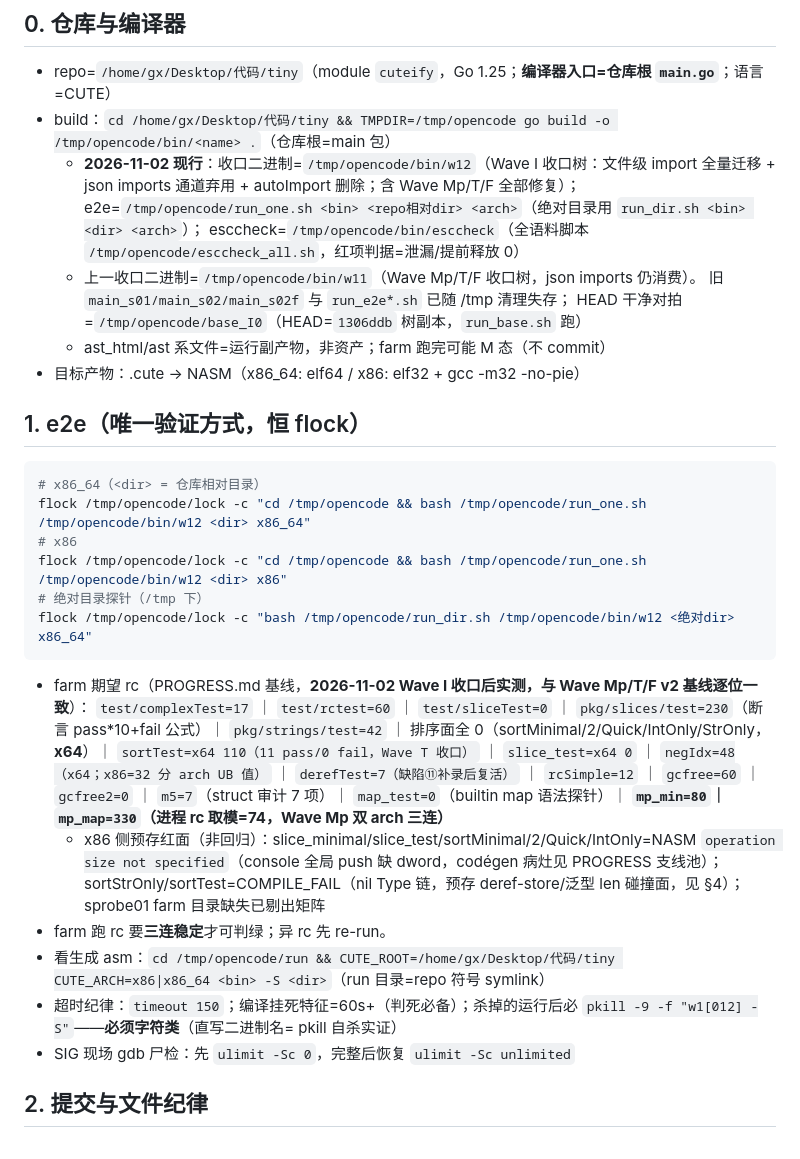
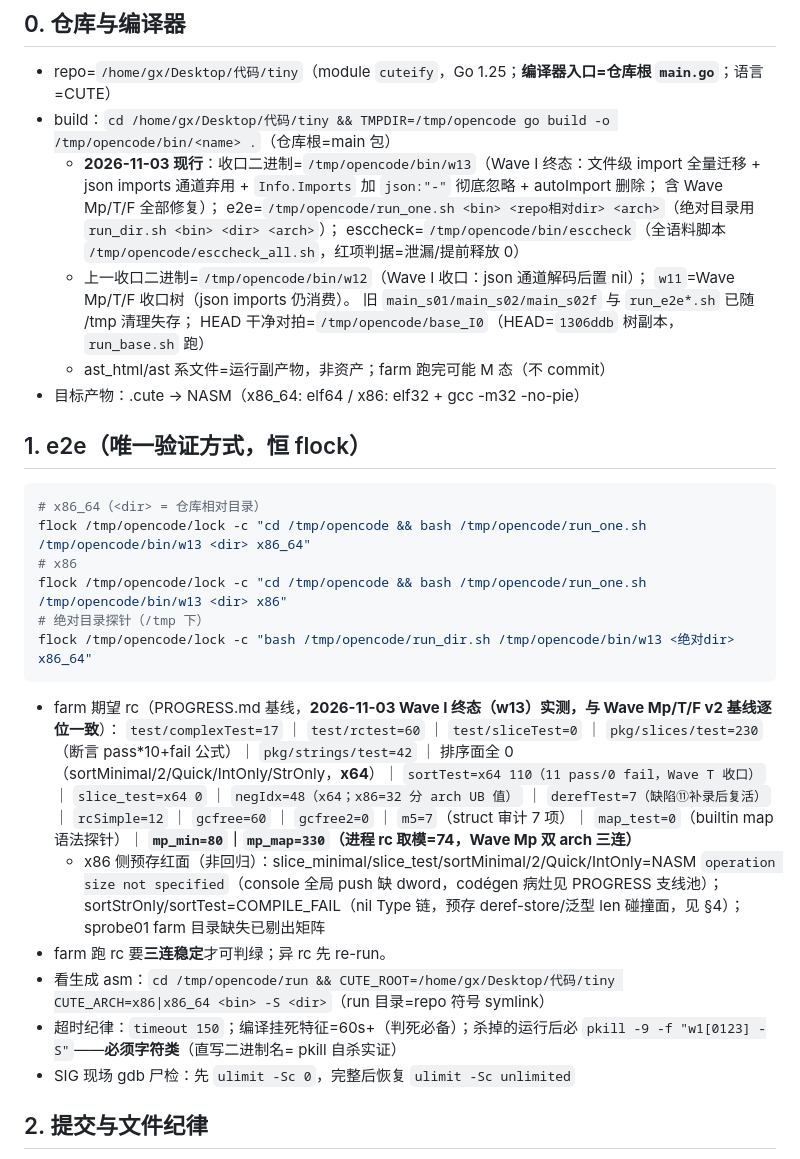
Before and after one commit to Cuteify/tiny, a Markdown page: PROJECT.md, the part around one of its changes. Rendered like a GitHub page.

````diff
--- a/PROJECT.md
+++ b/PROJECT.md
@@ -8,11 +8,13 @@
 ## 0. 仓库与编译器
 - repo=`/home/gx/Desktop/代码/tiny`（module `cuteify`，Go 1.25；**编译器入口=仓库根 `main.go`**；语言=CUTE）
 - build：`cd /home/gx/Desktop/代码/tiny && TMPDIR=/tmp/opencode go build -o /tmp/opencode/bin/<name> .`（仓库根=main 包）
-  - **2026-11-02 现行**：收口二进制=`/tmp/opencode/bin/w12`（Wave I 收口树：文件级 import 全量迁移 +
-    json imports 通道弃用 + autoImport 删除；含 Wave Mp/T/F 全部修复）；
+  - **2026-11-03 现行**：收口二进制=`/tmp/opencode/bin/w13`（Wave I 终态：文件级 import 全量迁移 +
+    json imports 通道弃用 + `Info.Imports` 加 `json:"-"` 彻底忽略 + autoImport 删除；
+    含 Wave Mp/T/F 全部修复）；
     e2e=`/tmp/opencode/run_one.sh <bin> <repo相对dir> <arch>`（绝对目录用 `run_dir.sh <bin> <dir> <arch>`）；
     esccheck=`/tmp/opencode/bin/esccheck`（全语料脚本 `/tmp/opencode/esccheck_all.sh`，红项判据=泄漏/提前释放 0）
-  - 上一收口二进制=`/tmp/opencode/bin/w11`（Wave Mp/T/F 收口树，json imports 仍消费）。
+  - 上一收口二进制=`/tmp/opencode/bin/w12`（Wave I 收口：json 通道解码后置 nil）；
+    `w11`=Wave Mp/T/F 收口树（json imports 仍消费）。
     旧 `main_s01/main_s02/main_s02f` 与 `run_e2e*.sh` 已随 /tmp 清理失存；
     HEAD 干净对拍=`/tmp/opencode/base_I0`（HEAD=`1306ddb` 树副本，`run_base.sh` 跑）
   - ast_html/ast 系文件=运行副产物，非资产；farm 跑完可能 M 态（不 commit）
@@ -21,20 +23,20 @@
 ## 1. e2e（唯一验证方式，恒 flock）
 ```bash
 # x86_64（<dir> = 仓库相对目录）
-flock /tmp/opencode/lock -c "cd /tmp/opencode && bash /tmp/opencode/run_one.sh /tmp/opencode/bin/w12 <dir> x86_64"
+flock /tmp/opencode/lock -c "cd /tmp/opencode && bash /tmp/opencode/run_one.sh /tmp/opencode/bin/w13 <dir> x86_64"
 # x86
-flock /tmp/opencode/lock -c "cd /tmp/opencode && bash /tmp/opencode/run_one.sh /tmp/opencode/bin/w12 <dir> x86"
+flock /tmp/opencode/lock -c "cd /tmp/opencode && bash /tmp/opencode/run_one.sh /tmp/opencode/bin/w13 <dir> x86"
 # 绝对目录探针（/tmp 下）
-flock /tmp/opencode/lock -c "bash /tmp/opencode/run_dir.sh /tmp/opencode/bin/w12 <绝对dir> x86_64"
+flock /tmp/opencode/lock -c "bash /tmp/opencode/run_dir.sh /tmp/opencode/bin/w13 <绝对dir> x86_64"
 ```
-- farm 期望 rc（PROGRESS.md 基线，**2026-11-02 Wave I 收口后实测，与 Wave Mp/T/F v2 基线逐位一致**）：
+- farm 期望 rc（PROGRESS.md 基线，**2026-11-03 Wave I 终态（w13）实测，与 Wave Mp/T/F v2 基线逐位一致**）：
   `test/complexTest=17` ｜ `test/rctest=60` ｜ `test/sliceTest=0` ｜
   `pkg/slices/test=230`（断言 pass*10+fail 公式）｜ `pkg/strings/test=42` ｜
   排序面全 0（sortMinimal/2/Quick/IntOnly/StrOnly，**x64**）｜ `sortTest=x64 110（11 pass/0 fail，Wave T 收口）` ｜ `slice_test=x64 0` ｜ `negIdx=48（x64；x86=32 分 arch UB 值）` ｜ `derefTest=7（缺陷⑪补录后复活）` ｜ `rcSimple=12` ｜ `gcfree=60` ｜ `gcfree2=0` ｜ `m5=7`（struct 审计 7 项）｜ `map_test=0`（builtin map 语法探针）｜ **`mp_min=80`｜`mp_map=330`（进程 rc 取模=74，Wave Mp 双 arch 三连）**
   - x86 侧预存红面（非回归）：slice_minimal/slice_test/sortMinimal/2/Quick/IntOnly=NASM `operation size not specified`（console 全局 push 缺 dword，codégen 病灶见 PROGRESS 支线池）；sortStrOnly/sortTest=COMPILE_FAIL（nil Type 链，预存 deref-store/泛型 len 碰撞面，见 §4）；sprobe01 farm 目录缺失已剔出矩阵
 - farm 跑 rc 要**三连稳定**才可判绿；异 rc 先 re-run。
 - 看生成 asm：`cd /tmp/opencode/run && CUTE_ROOT=/home/gx/Desktop/代码/tiny CUTE_ARCH=x86|x86_64 <bin> -S <dir>`（run 目录=repo 符号 symlink）
-- 超时纪律：`timeout 150`；编译挂死特征=60s+（判死必备）；杀掉的运行后必 `pkill -9 -f "w1[012] -S"`——**必须字符类**（直写二进制名= pkill 自杀实证）
+- 超时纪律：`timeout 150`；编译挂死特征=60s+（判死必备）；杀掉的运行后必 `pkill -9 -f "w1[0123] -S"`——**必须字符类**（直写二进制名= pkill 自杀实证）
 - SIG 现场 gdb 尸检：先 `ulimit -Sc 0`，完整后恢复 `ulimit -Sc unlimited`
 
 ## 2. 提交与文件纪律
````
Also changed, not shown: other parts of PROJECT.md (+6 -3 lines), docs/stdplan/PLAN.md (+3 -0 lines), docs/stdplan/PROGRESS.md (+9 -1 lines).
